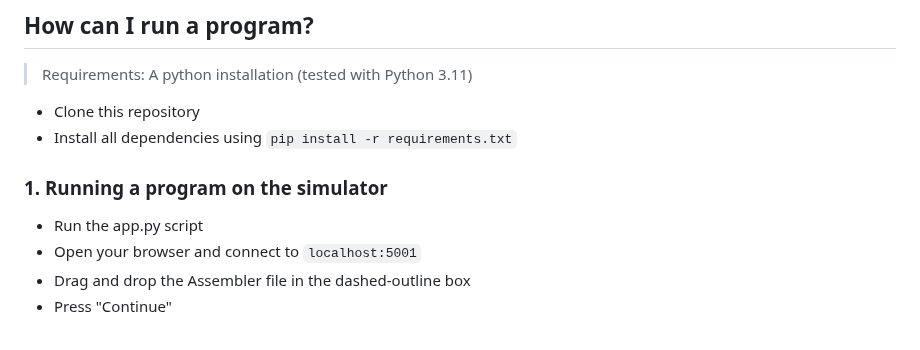
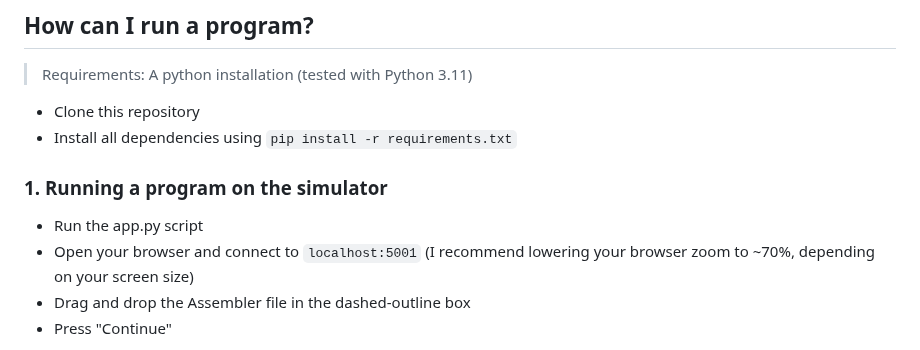
Before and after one commit to IceWizard7/frostbyte-cpu, a Markdown page: README.md, the part around the change. Rendered like a GitHub page.

````diff
--- a/README.md
+++ b/README.md
@@ -85,7 +85,7 @@ Single characters can be written using double quotes. This will resolve to their
 ### 1. Running a program on the simulator
 
 - Run the app.py script
-- Open your browser and connect to ```localhost:5001```
+- Open your browser and connect to ```localhost:5001``` (I recommend lowering your browser zoom to ~70%, depending on your screen size)
 - Drag and drop the Assembler file in the dashed-outline box
 - Press "Continue"
 
````
